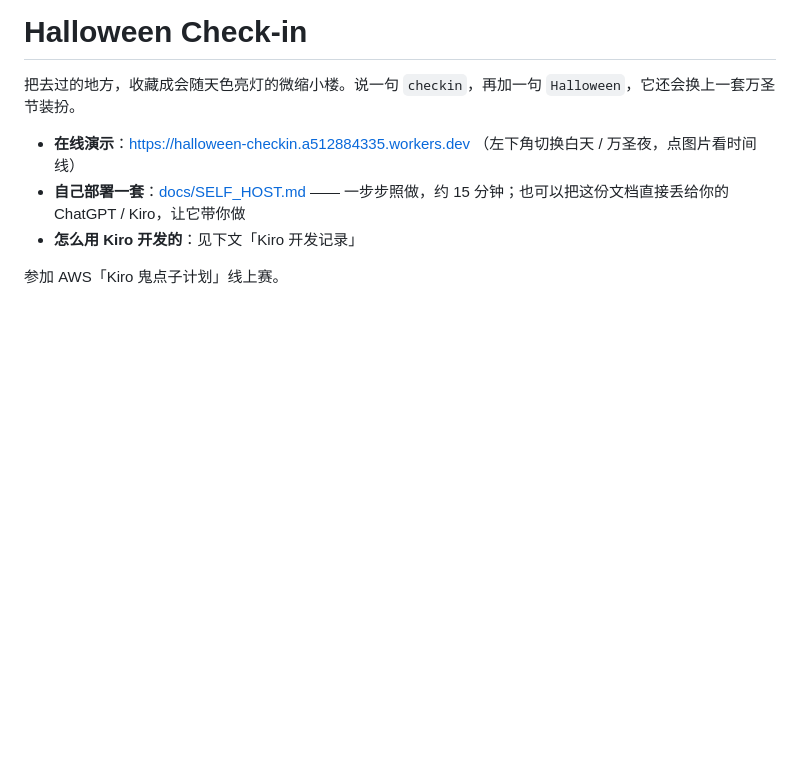
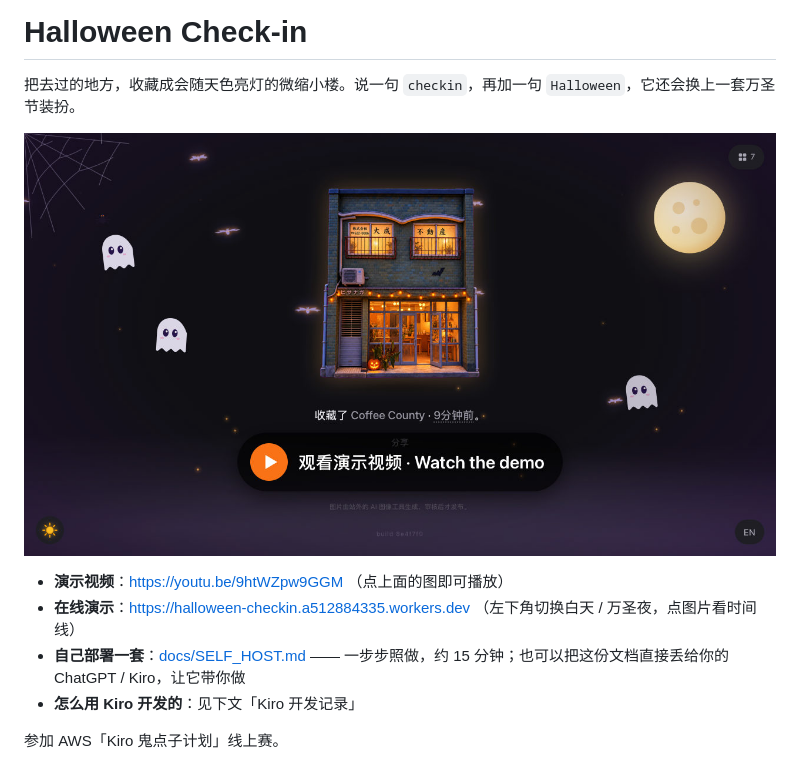
Before and after one commit to kimlucky7/halloween-checkin-kiro, a Markdown page: README.md, the part around the change. Drawn GitHub-style; pictures changed too: docs/demo-video.jpg (added); blank space fills up the shorter version.

Commit message:
README: demo video at the top (cover links to YouTube)

```diff
--- a/README.md
+++ b/README.md
@@ -2,6 +2,9 @@
 
 把去过的地方，收藏成会随天色亮灯的微缩小楼。说一句 `checkin`，再加一句 `Halloween`，它还会换上一套万圣节装扮。
 
+[![观看演示视频（YouTube）](docs/demo-video.jpg)](https://youtu.be/9htWZpw9GGM)
+
+- **演示视频**：https://youtu.be/9htWZpw9GGM （点上面的图即可播放）
 - **在线演示**：https://halloween-checkin.a512884335.workers.dev （左下角切换白天 / 万圣夜，点图片看时间线）
 - **自己部署一套**：[docs/SELF_HOST.md](docs/SELF_HOST.md) —— 一步步照做，约 15 分钟；也可以把这份文档直接丢给你的 ChatGPT / Kiro，让它带你做
 - **怎么用 Kiro 开发的**：见下文「Kiro 开发记录」
```
